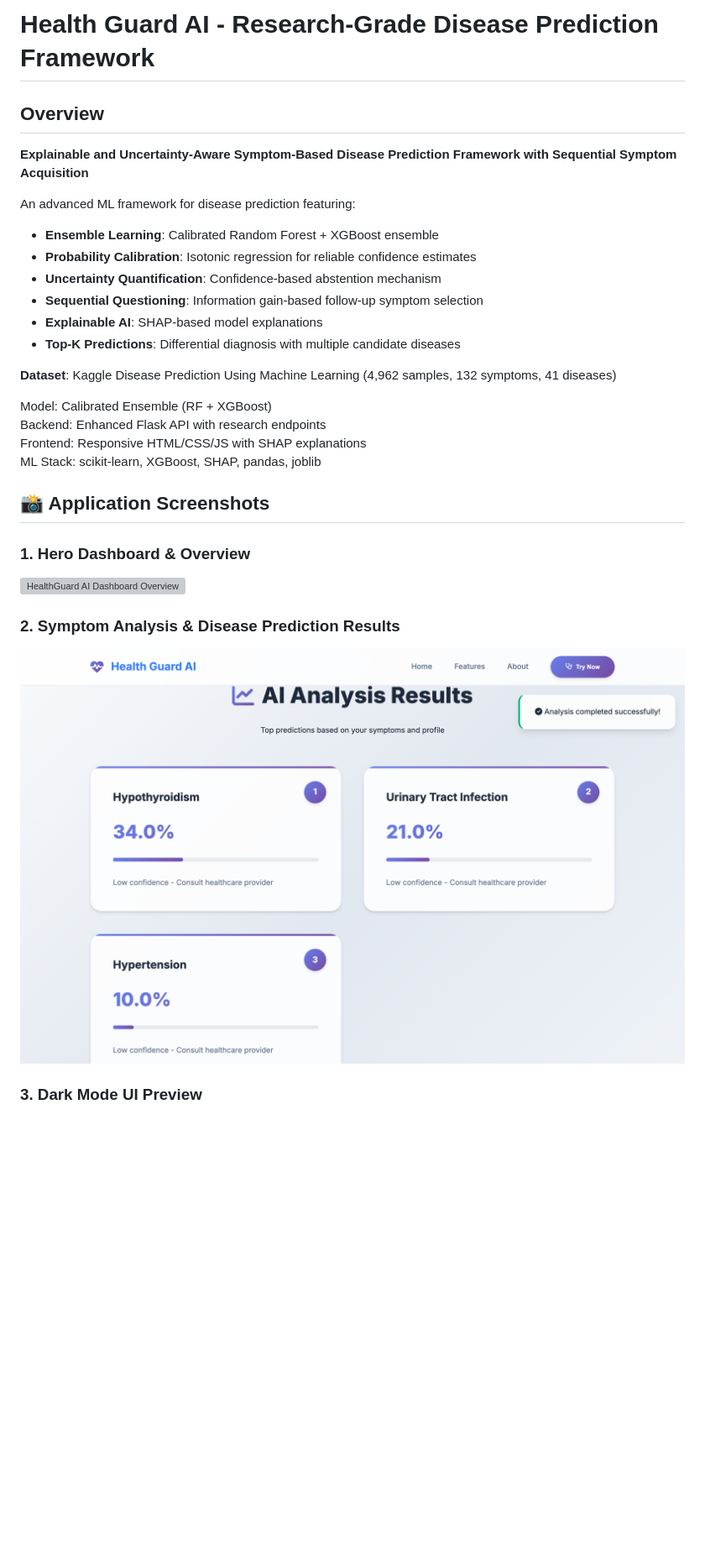
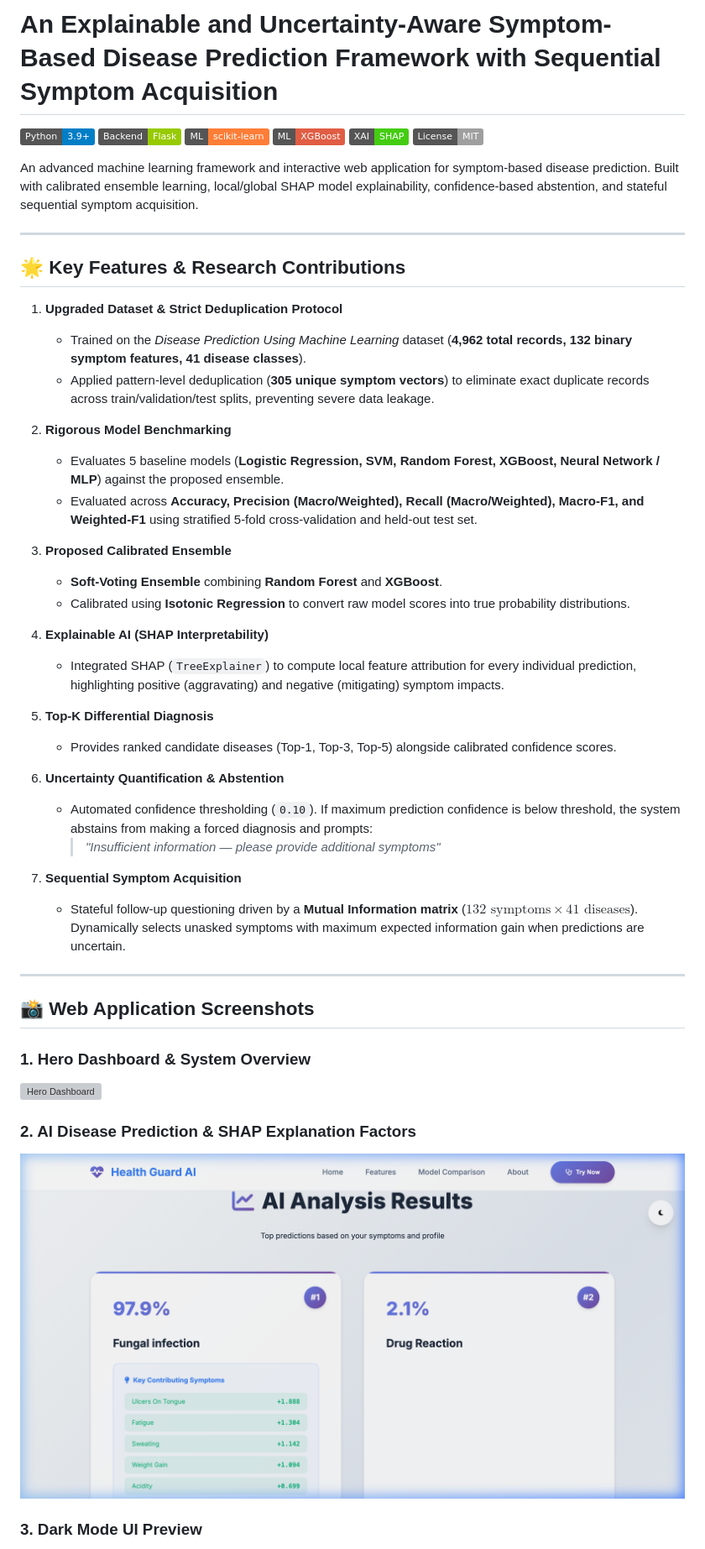
Before and after one commit to bhavya0510/Symptom-Based-Disease-Prediction-Framework, a Markdown page: README.md, the part around the change printed below. Shown: that part at 84% size. GitHub-like rendering; pictures changed too: docs/screenshots/disease_prediction_results.png; badges without logos; blank space fills up the shorter version; grey boxes are pictures that could not be loaded.

Commit message:
Update README and refresh screenshots with real application UI

```diff
--- a/README.md
+++ b/README.md
@@ -1,29 +1,51 @@
-# Health Guard AI - Research-Grade Disease Prediction Framework
+# An Explainable and Uncertainty-Aware Symptom-Based Disease Prediction Framework with Sequential Symptom Acquisition
 
-## Overview
-**Explainable and Uncertainty-Aware Symptom-Based Disease Prediction Framework with Sequential Symptom Acquisition**
+[![Python](https://img.shields.io/badge/Python-3.9%2B-blue.svg)](https://www.python.org/)
+[![Flask](https://img.shields.io/badge/Backend-Flask-green.svg)](https://flask.palletsprojects.com/)
+[![scikit-learn](https://img.shields.io/badge/ML-scikit--learn-orange.svg)](https://scikit-learn.org/)
+[![XGBoost](https://img.shields.io/badge/ML-XGBoost-red.svg)](https://xgboost.readthedocs.io/)
+[![SHAP](https://img.shields.io/badge/XAI-SHAP-brightgreen.svg)](https://shap.readthedocs.io/)
+[![License](https://img.shields.io/badge/License-MIT-lightgrey.svg)](LICENSE)
 
-An advanced ML framework for disease prediction featuring:
-- **Ensemble Learning**: Calibrated Random Forest + XGBoost ensemble
-- **Probability Calibration**: Isotonic regression for reliable confidence estimates
-- **Uncertainty Quantification**: Confidence-based abstention mechanism
-- **Sequential Questioning**: Information gain-based follow-up symptom selection
-- **Explainable AI**: SHAP-based model explanations
-- **Top-K Predictions**: Differential diagnosis with multiple candidate diseases
+An advanced machine learning framework and interactive web application for symptom-based disease prediction. Built with calibrated ensemble learning, local/global SHAP model explainability, confidence-based abstention, and stateful sequential symptom acquisition.
 
-**Dataset**: Kaggle Disease Prediction Using Machine Learning (4,962 samples, 132 symptoms, 41 diseases)
+---
 
-Model: Calibrated Ensemble (RF + XGBoost)
-Backend: Enhanced Flask API with research endpoints
-Frontend: Responsive HTML/CSS/JS with SHAP explanations
-ML Stack: scikit-learn, XGBoost, SHAP, pandas, joblib
+## 🌟 Key Features & Research Contributions
 
-## 📸 Application Screenshots
+1. **Upgraded Dataset & Strict Deduplication Protocol**
+   - Trained on the *Disease Prediction Using Machine Learning* dataset (**4,962 total records, 132 binary symptom features, 41 disease classes**).
+   - Applied pattern-level deduplication (**305 unique symptom vectors**) to eliminate exact duplicate records across train/validation/test splits, preventing severe data leakage.
 
-### 1. Hero Dashboard & Overview
-![HealthGuard AI Dashboard Overview](docs/screenshots/hero_dashboard.png)
+2. **Rigorous Model Benchmarking**
+   - Evaluates 5 baseline models (**Logistic Regression, SVM, Random Forest, XGBoost, Neural Network / MLP**) against the proposed ensemble.
+   - Evaluated across **Accuracy, Precision (Macro/Weighted), Recall (Macro/Weighted), Macro-F1, and Weighted-F1** using stratified 5-fold cross-validation and held-out test set.
 
-### 2. Symptom Analysis & Disease Prediction Results
-![Symptom Analysis & Disease Prediction Results](docs/screenshots/disease_prediction_results.png)
+3. **Proposed Calibrated Ensemble**
+   - **Soft-Voting Ensemble** combining **Random Forest** and **XGBoost**.
+   - Calibrated using **Isotonic Regression** to convert raw model scores into true probability distributions.
+
+4. **Explainable AI (SHAP Interpretability)**
+   - Integrated SHAP (`TreeExplainer`) to compute local feature attribution for every individual prediction, highlighting positive (aggravating) and negative (mitigating) symptom impacts.
+
+5. **Top-K Differential Diagnosis**
+   - Provides ranked candidate diseases (Top-1, Top-3, Top-5) alongside calibrated confidence scores.
+
+6. **Uncertainty Quantification & Abstention**
+   - Automated confidence thresholding (`0.10`). If maximum prediction confidence is below threshold, the system abstains from making a forced diagnosis and prompts:
+     > *"Insufficient information — please provide additional symptoms"*
+
+7. **Sequential Symptom Acquisition**
+   - Stateful follow-up questioning driven by a **Mutual Information matrix** ($132 \text{ symptoms} \times 41 \text{ diseases}$). Dynamically selects unasked symptoms with maximum expected information gain when predictions are uncertain.
+
+---
+
+## 📸 Web Application Screenshots
+
+### 1. Hero Dashboard & System Overview
+![Hero Dashboard](docs/screenshots/hero_dashboard.png)
+
+### 2. AI Disease Prediction & SHAP Explanation Factors
+![Disease Prediction Results](docs/screenshots/disease_prediction_results.png)
 
 ### 3. Dark Mode UI Preview
```
Also changed, not shown: other parts of README.md (+110 -289 lines), HealthGuardAI/README.md (+23 -124 lines), HealthGuardAI/docs/screenshots/disease_prediction_results.png, 4 other files.
